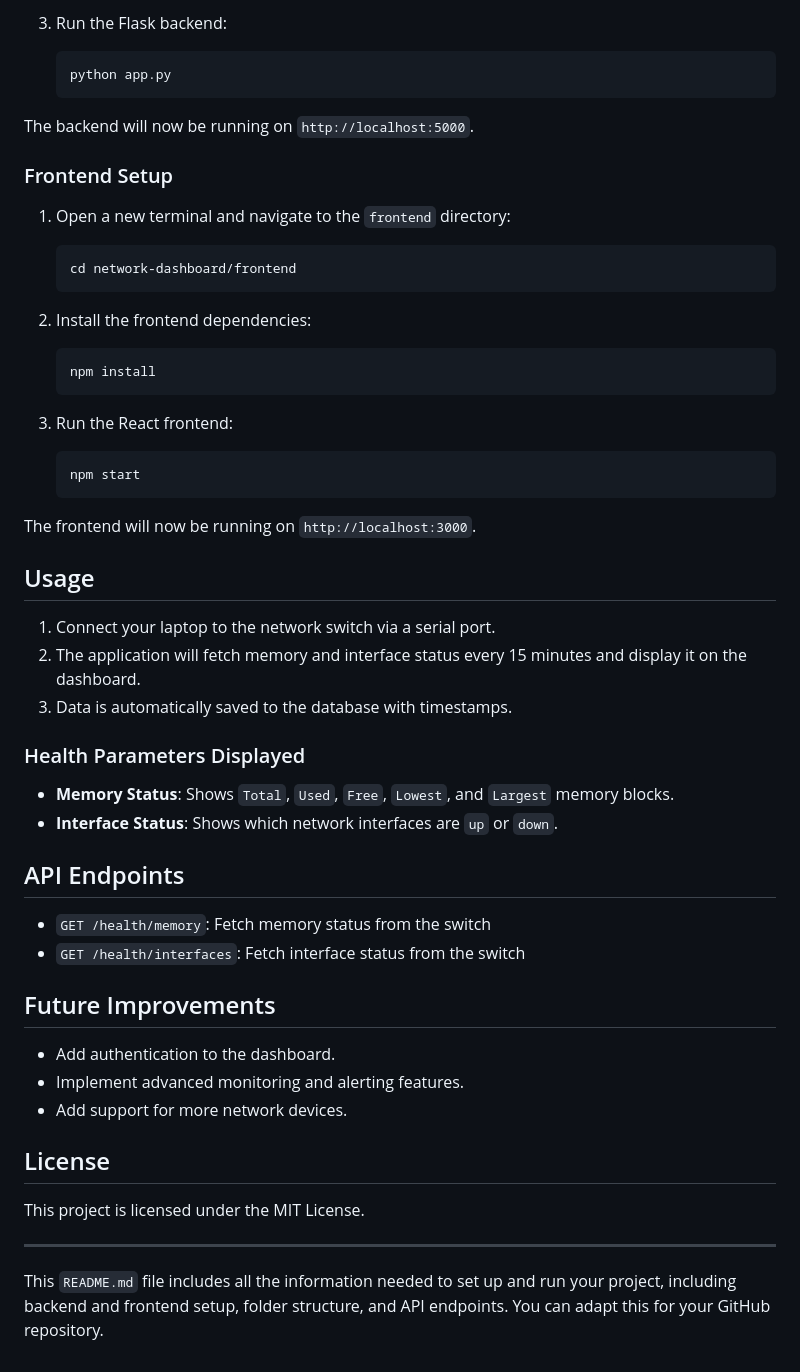
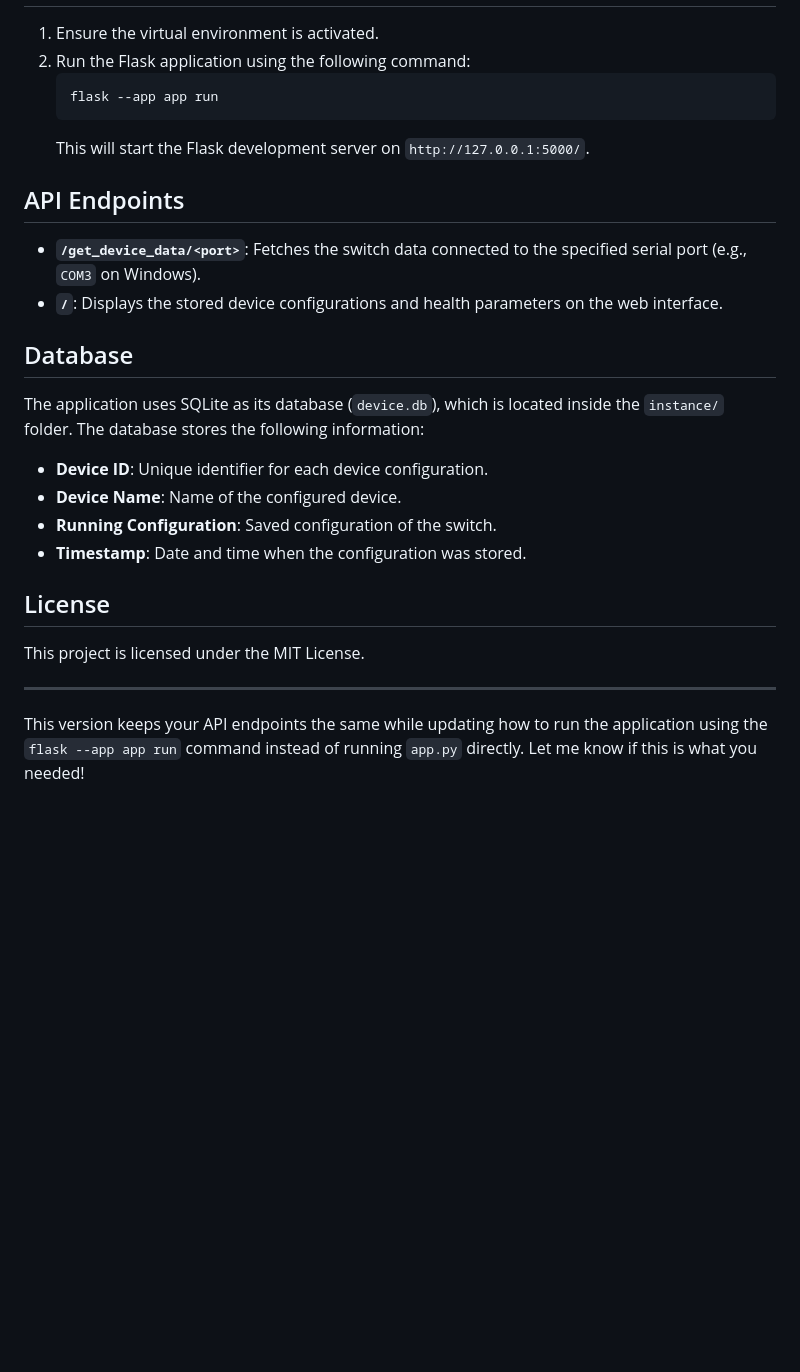
Before and after one commit to Avidarling19/switch_monitoring_and_diagnosis_tool, a Markdown page: README.md, the part around the change printed below. GitHub-like rendering; blank space fills up the shorter version.

````diff
--- a/README.md
+++ b/README.md
@@ -80,54 +64,23 @@ network-dashboard/
-3. Run the Flask backend:
-
-   ```bash
-   python app.py
-   ```
-
-The backend will now be running on `http://localhost:5000`.
-
-### Frontend Setup
-
-1. Open a new terminal and navigate to the `frontend` directory:
-
-   ```bash
-   cd network-dashboard/frontend
-   ```
-
-2. Install the frontend dependencies:
-
-   ```bash
-   npm install
-   ```
-
-3. Run the React frontend:
-
-   ```bash
-   npm start
-   ```
-
-The frontend will now be running on `http://localhost:3000`.
-
-## Usage
-
-1. Connect your laptop to the network switch via a serial port.
-2. The application will fetch memory and interface status every 15 minutes and display it on the dashboard.
-3. Data is automatically saved to the database with timestamps.
-
-### Health Parameters Displayed
-
-- **Memory Status**: Shows `Total`, `Used`, `Free`, `Lowest`, and `Largest` memory blocks.
-- **Interface Status**: Shows which network interfaces are `up` or `down`.
+1. Ensure the virtual environment is activated.
+2. Run the Flask application using the following command:
+    ```bash
+    flask --app app run
+    ```
+    This will start the Flask development server on `http://127.0.0.1:5000/`.
 
 ## API Endpoints
 
-- `GET /health/memory`: Fetch memory status from the switch
-- `GET /health/interfaces`: Fetch interface status from the switch
+- **`/get_device_data/<port>`**: Fetches the switch data connected to the specified serial port (e.g., `COM3` on Windows).
+- **`/`**: Displays the stored device configurations and health parameters on the web interface.
 
-## Future Improvements
+## Database
 
-- Add authentication to the dashboard.
-- Implement advanced monitoring and alerting features.
-- Add support for more network devices.
+The application uses SQLite as its database (`device.db`), which is located inside the `instance/` folder. The database stores the following information:
+
+- **Device ID**: Unique identifier for each device configuration.
+- **Device Name**: Name of the configured device.
+- **Running Configuration**: Saved configuration of the switch.
+- **Timestamp**: Date and time when the configuration was stored.
 
 ## License
 
@@ -135,4 +88,4 @@ This project is licensed under the MIT License.
 
 ---
 
-This `README.md` file includes all the information needed to set up and run your project, including backend and frontend setup, folder structure, and API endpoints. You can adapt this for your GitHub repository.
+This version keeps your API endpoints the same while updating how to run the application using the `flask --app app run` command instead of running `app.py` directly. Let me know if this is what you needed!
````
Also changed, not shown: other parts of README.md (+49 -65 lines).
